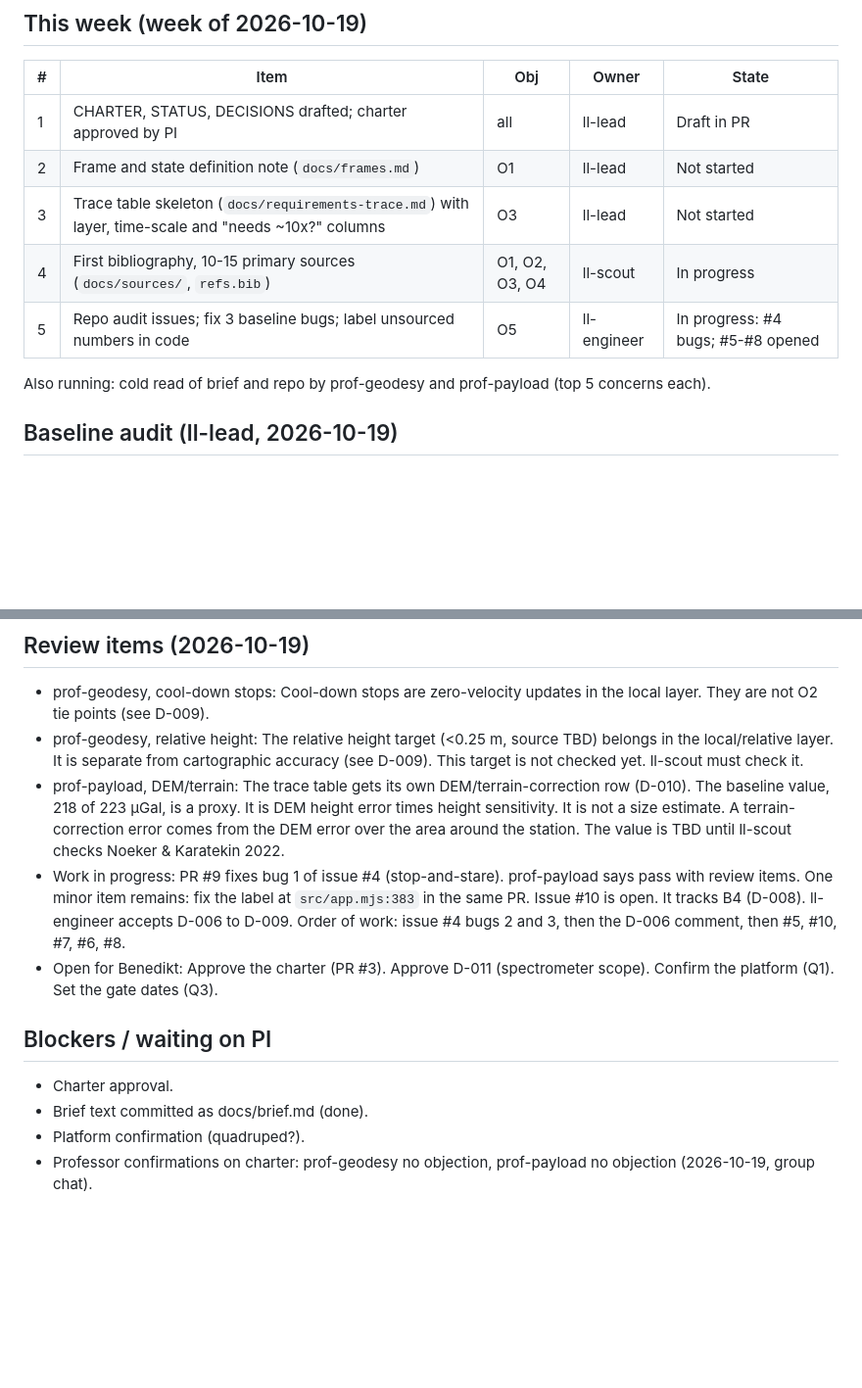
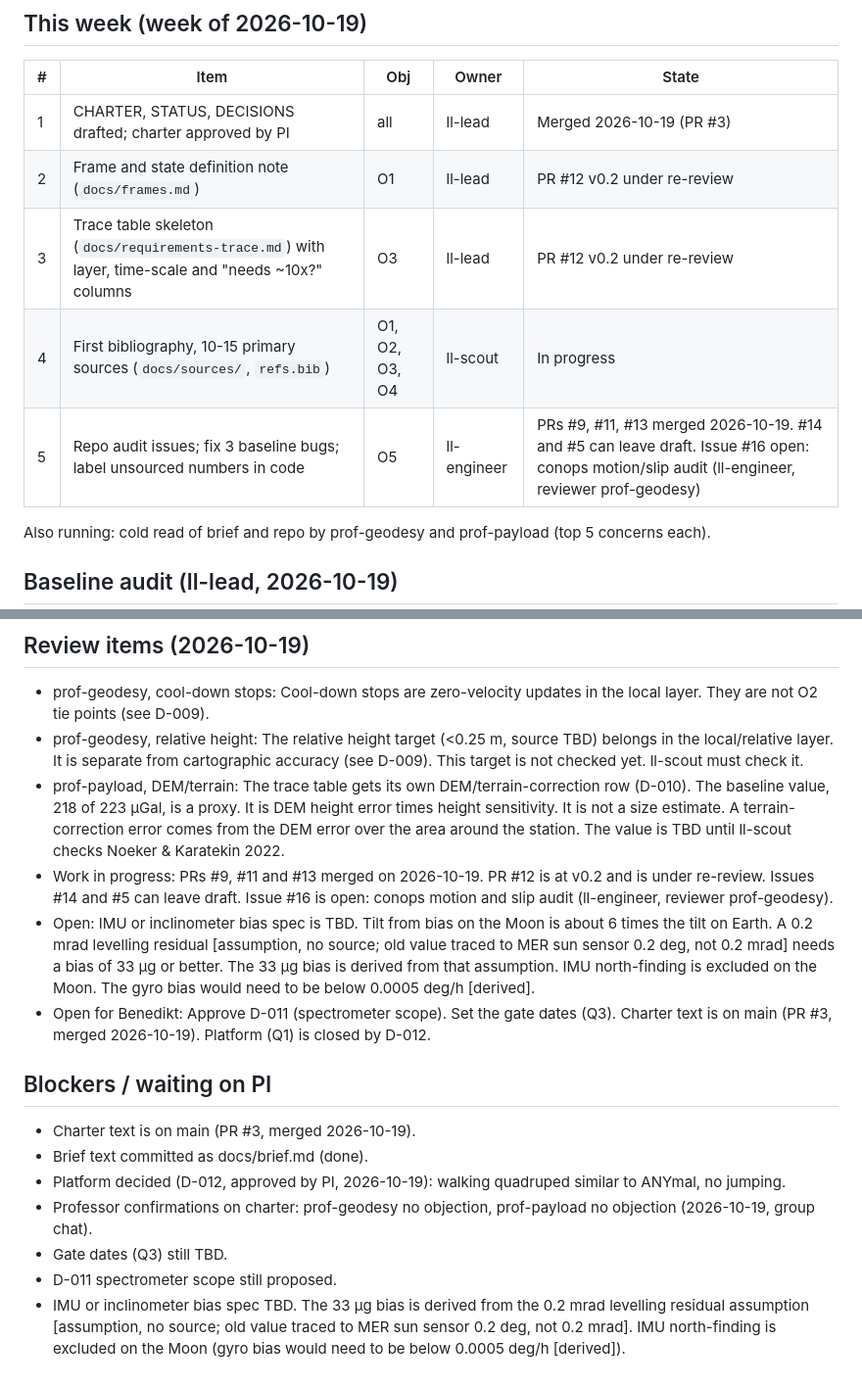
Before and after one commit to d33pk3rn3l/ll-positioning, a Markdown page: STATUS.md, 2 parts joined by grey strips. Shown at 98% size. Drawn GitHub-style; blank space fills up the shorter version.

Commit message:
docs: add D-012 platform and D-013 merge delegation
Co-authored-by: d33pk3rn3l <d33pk3rn3l@users.noreply.github.com>

```diff
--- a/STATUS.md
+++ b/STATUS.md
@@ -11,11 +11,11 @@ Kickoff. Benedikt said GO on 2026-10-19. Next gate: G1 (frame and requirements).
 
 | # | Item | Obj | Owner | State |
 |---|------|-----|-------|-------|
-| 1 | CHARTER, STATUS, DECISIONS drafted; charter approved by PI | all | ll-lead | Draft in PR |
-| 2 | Frame and state definition note (`docs/frames.md`) | O1 | ll-lead | Not started |
-| 3 | Trace table skeleton (`docs/requirements-trace.md`) with layer, time-scale and "needs ~10x?" columns | O3 | ll-lead | Not started |
+| 1 | CHARTER, STATUS, DECISIONS drafted; charter approved by PI | all | ll-lead | Merged 2026-10-19 (PR #3) |
+| 2 | Frame and state definition note (`docs/frames.md`) | O1 | ll-lead | PR #12 v0.2 under re-review |
+| 3 | Trace table skeleton (`docs/requirements-trace.md`) with layer, time-scale and "needs ~10x?" columns | O3 | ll-lead | PR #12 v0.2 under re-review |
 | 4 | First bibliography, 10-15 primary sources (`docs/sources/`, `refs.bib`) | O1, O2, O3, O4 | ll-scout | In progress |
-| 5 | Repo audit issues; fix 3 baseline bugs; label unsourced numbers in code | O5 | ll-engineer | In progress: #4 bugs; #5-#8 opened |
+| 5 | Repo audit issues; fix 3 baseline bugs; label unsourced numbers in code | O5 | ll-engineer | PRs #9, #11, #13 merged 2026-10-19. #14 and #5 can leave draft. Issue #16 open: conops motion/slip audit (ll-engineer, reviewer prof-geodesy) |
 
 Also running: cold read of brief and repo by prof-geodesy and prof-payload
 (top 5 concerns each).
@@ -37,12 +37,16 @@ Also running: cold read of brief and repo by prof-geodesy and prof-payload
 - prof-geodesy, cool-down stops: Cool-down stops are zero-velocity updates in the local layer. They are not O2 tie points (see D-009).
 - prof-geodesy, relative height: The relative height target (<0.25 m, source TBD) belongs in the local/relative layer. It is separate from cartographic accuracy (see D-009). This target is not checked yet. ll-scout must check it.
 - prof-payload, DEM/terrain: The trace table gets its own DEM/terrain-correction row (D-010). The baseline value, 218 of 223 µGal, is a proxy. It is DEM height error times height sensitivity. It is not a size estimate. A terrain-correction error comes from the DEM error over the area around the station. The value is TBD until ll-scout checks Noeker & Karatekin 2022.
-- Work in progress: PR #9 fixes bug 1 of issue #4 (stop-and-stare). prof-payload says pass with review items. One minor item remains: fix the label at `src/app.mjs:383` in the same PR. Issue #10 is open. It tracks B4 (D-008). ll-engineer accepts D-006 to D-009. Order of work: issue #4 bugs 2 and 3, then the D-006 comment, then #5, #10, #7, #6, #8.
-- Open for Benedikt: Approve the charter (PR #3). Approve D-011 (spectrometer scope). Confirm the platform (Q1). Set the gate dates (Q3).
+- Work in progress: PRs #9, #11 and #13 merged on 2026-10-19. PR #12 is at v0.2 and is under re-review. Issues #14 and #5 can leave draft. Issue #16 is open: conops motion and slip audit (ll-engineer, reviewer prof-geodesy).
+- Open: IMU or inclinometer bias spec is TBD. Tilt from bias on the Moon is about 6 times the tilt on Earth. A 0.2 mrad levelling residual [assumption, no source; old value traced to MER sun sensor 0.2 deg, not 0.2 mrad] needs a bias of 33 µg or better. The 33 µg bias is derived from that assumption. IMU north-finding is excluded on the Moon. The gyro bias would need to be below 0.0005 deg/h [derived].
+- Open for Benedikt: Approve D-011 (spectrometer scope). Set the gate dates (Q3). Charter text is on main (PR #3, merged 2026-10-19). Platform (Q1) is closed by D-012.
 
 ## Blockers / waiting on PI
 
-- Charter approval.
+- Charter text is on main (PR #3, merged 2026-10-19).
 - Brief text committed as docs/brief.md (done).
-- Platform confirmation (quadruped?).
+- Platform decided (D-012, approved by PI, 2026-10-19): walking quadruped similar to ANYmal, no jumping.
 - Professor confirmations on charter: prof-geodesy no objection, prof-payload no objection (2026-10-19, group chat).
+- Gate dates (Q3) still TBD.
+- D-011 spectrometer scope still proposed.
+- IMU or inclinometer bias spec TBD. The 33 µg bias is derived from the 0.2 mrad levelling residual assumption [assumption, no source; old value traced to MER sun sensor 0.2 deg, not 0.2 mrad]. IMU north-finding is excluded on the Moon (gyro bias would need to be below 0.0005 deg/h [derived]).
```
Also changed, not shown: DECISIONS.md (+2 -1 lines).
